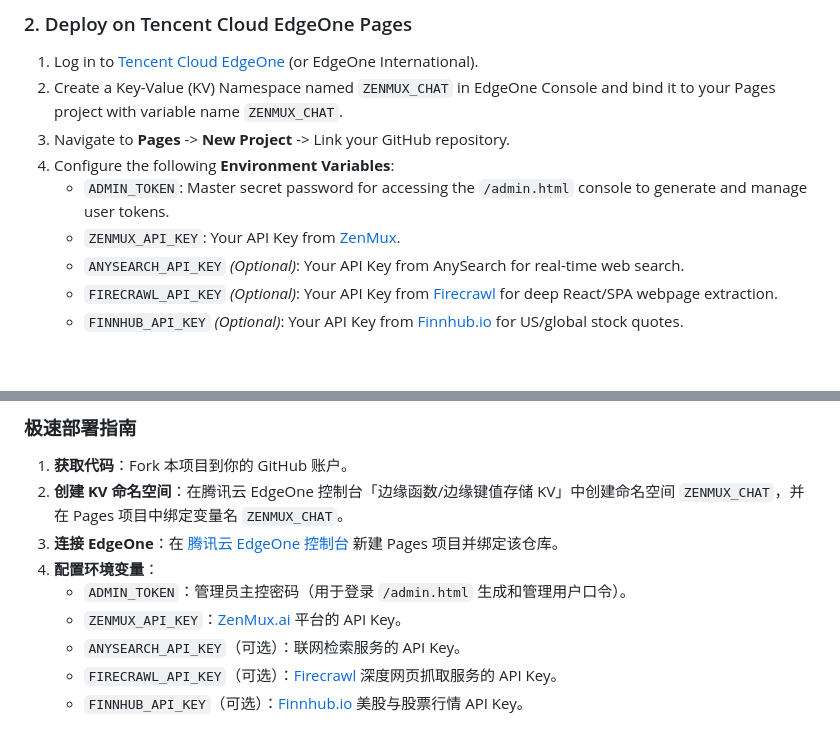
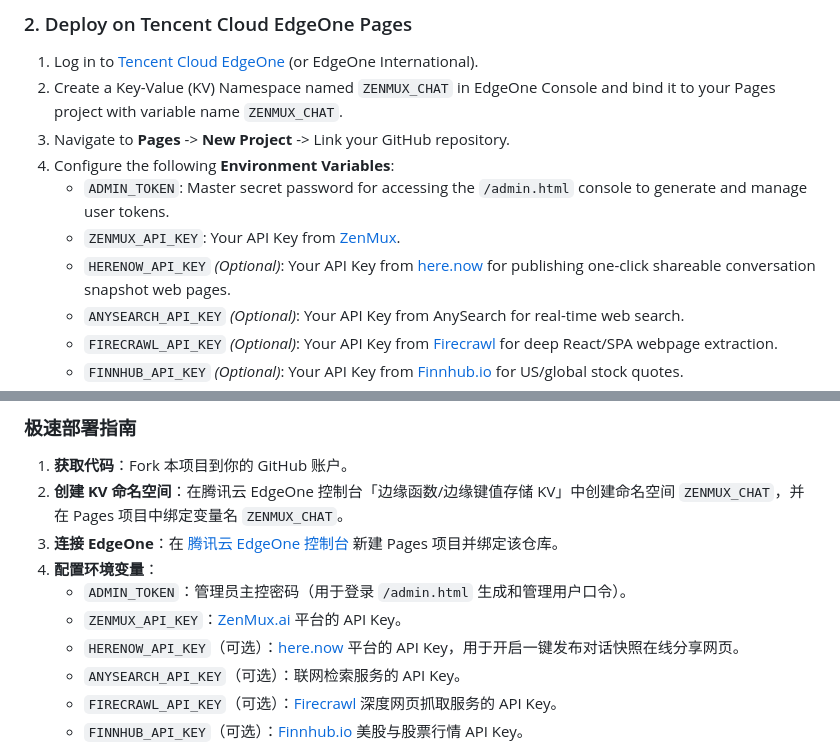
Before and after one commit to xinasuka/zenmux-chat, a Markdown page: README.md, 2 parts joined by grey strips. Rendered like a GitHub page; blank space fills up the shorter version.

Commit message:
docs(v2.22.7): document HERENOW_API_KEY environment variable in README

```diff
--- a/README.md
+++ b/README.md
@@ -60,6 +60,7 @@ git clone https://github.com/xinasuka/zenmux-chat.git
 4. Configure the following **Environment Variables**:
    - `ADMIN_TOKEN`: Master secret password for accessing the `/admin.html` console to generate and manage user tokens.
    - `ZENMUX_API_KEY`: Your API Key from [ZenMux](https://zenmux.ai).
+   - `HERENOW_API_KEY` *(Optional)*: Your API Key from [here.now](https://here.now) for publishing one-click shareable conversation snapshot web pages.
    - `ANYSEARCH_API_KEY` *(Optional)*: Your API Key from AnySearch for real-time web search.
    - `FIRECRAWL_API_KEY` *(Optional)*: Your API Key from [Firecrawl](https://firecrawl.dev) for deep React/SPA webpage extraction.
    - `FINNHUB_API_KEY` *(Optional)*: Your API Key from [Finnhub.io](https://finnhub.io) for US/global stock quotes.
@@ -128,6 +129,7 @@ git clone https://github.com/xinasuka/zenmux-chat.git
 4. **配置环境变量**：
    - `ADMIN_TOKEN`：管理员主控密码（用于登录 `/admin.html` 生成和管理用户口令）。
    - `ZENMUX_API_KEY`：[ZenMux.ai](https://zenmux.ai) 平台的 API Key。
+   - `HERENOW_API_KEY`（可选）：[here.now](https://here.now) 平台的 API Key，用于开启一键发布对话快照在线分享网页。
    - `ANYSEARCH_API_KEY`（可选）：联网检索服务的 API Key。
    - `FIRECRAWL_API_KEY`（可选）：[Firecrawl](https://firecrawl.dev) 深度网页抓取服务的 API Key。
    - `FINNHUB_API_KEY`（可选）：[Finnhub.io](https://finnhub.io) 美股与股票行情 API Key。
```
